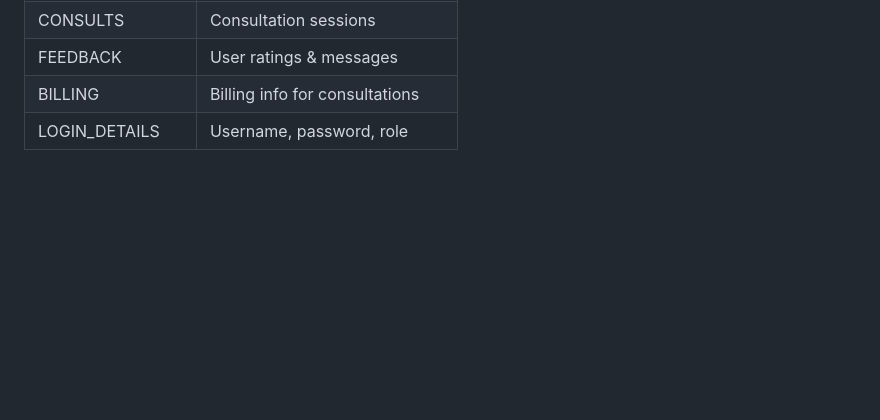
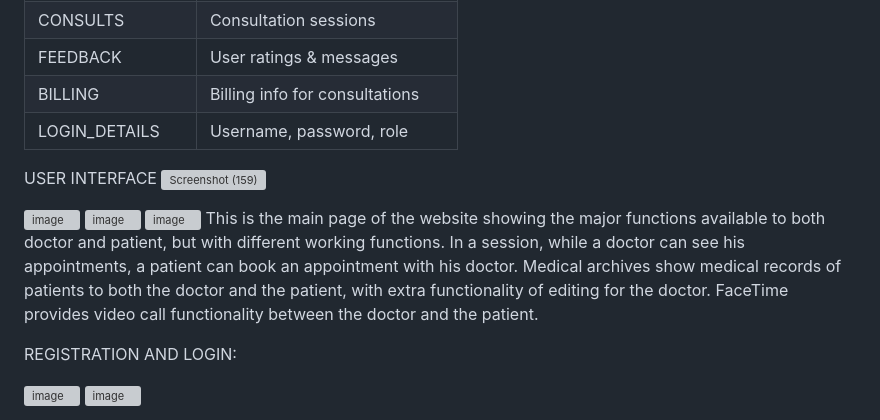
Before and after one commit to nityaag/Amritavaidya, a Markdown page: README.md, the part around the change printed below. Drawn GitHub-style; blank space fills up the shorter version; grey boxes are pictures that could not be loaded.

```diff
--- a/README.md
+++ b/README.md
@@ -147,3 +147,17 @@ cd amritavaidya
 | FEEDBACK         | User ratings & messages         |
 | BILLING          | Billing info for consultations  |
 | LOGIN_DETAILS    | Username, password, role        |
+
+USER INTERFACE
+![Screenshot (159)](https://github.com/user-attachments/assets/7371daa5-5bd6-40f0-9f56-3379aa4f2eae)
+
+![image](https://github.com/user-attachments/assets/cbe407df-a3df-4685-99a4-c40441fbf9fe)
+![image](https://github.com/user-attachments/assets/90ece63c-e352-4fe0-818d-002e3b4a7492)
+![image](https://github.com/user-attachments/assets/1b6ab7fb-57cf-4fff-99c8-e0589b76d41e)
+This is the main page of the website showing the major functions available to both doctor and patient, but with different working functions. In a session, while a doctor can see his appointments, a patient can book an appointment with his doctor. Medical archives show medical records of patients to both the doctor and the patient, with extra functionality of editing for the doctor. FaceTime provides video call functionality between the doctor and the patient.
+
+REGISTRATION AND LOGIN:
+
+![image](https://github.com/user-attachments/assets/88e2740f-0214-4cc3-9723-1d639cfda8ec)
+![image](https://github.com/user-attachments/assets/e073106e-7571-4159-b631-5ed1c03508d4)
+
```
Also changed, not shown: other parts of README.md (+23 -0 lines).
